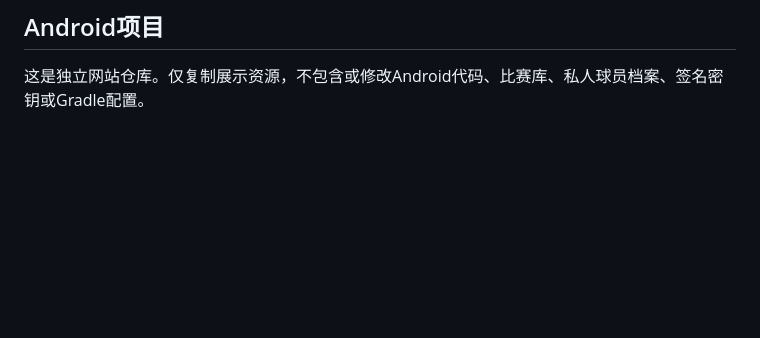
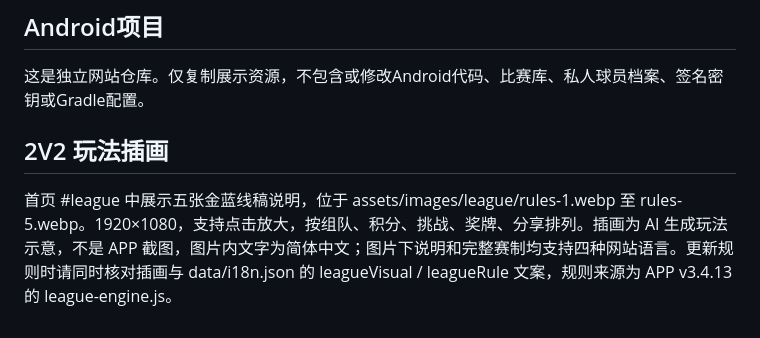
Before and after one commit to gongzixiao001/basketball-app, a Markdown page: docs/MAINTENANCE.md, the part around the change. GitHub-like rendering; blank space fills up the shorter version.

Commit message:
Document illustrated league guide maintenance

```diff
--- a/docs/MAINTENANCE.md
+++ b/docs/MAINTENANCE.md
@@ -73,3 +73,7 @@ python scripts/check_site.py
 ## Android项目
 
 这是独立网站仓库。仅复制展示资源，不包含或修改Android代码、比赛库、私人球员档案、签名密钥或Gradle配置。
+
+## 2V2 玩法插画
+
+首页 #league 中展示五张金蓝线稿说明，位于 assets/images/league/rules-1.webp 至 rules-5.webp。1920×1080，支持点击放大，按组队、积分、挑战、奖牌、分享排列。插画为 AI 生成玩法示意，不是 APP 截图，图片内文字为简体中文；图片下说明和完整赛制均支持四种网站语言。更新规则时请同时核对插画与 data/i18n.json 的 leagueVisual / leagueRule 文案，规则来源为 APP v3.4.13 的 league-engine.js。
```
